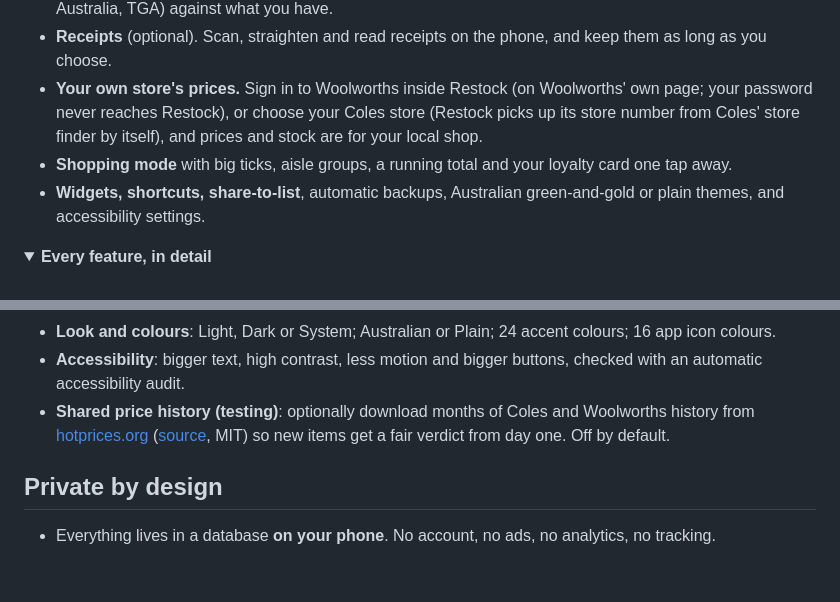
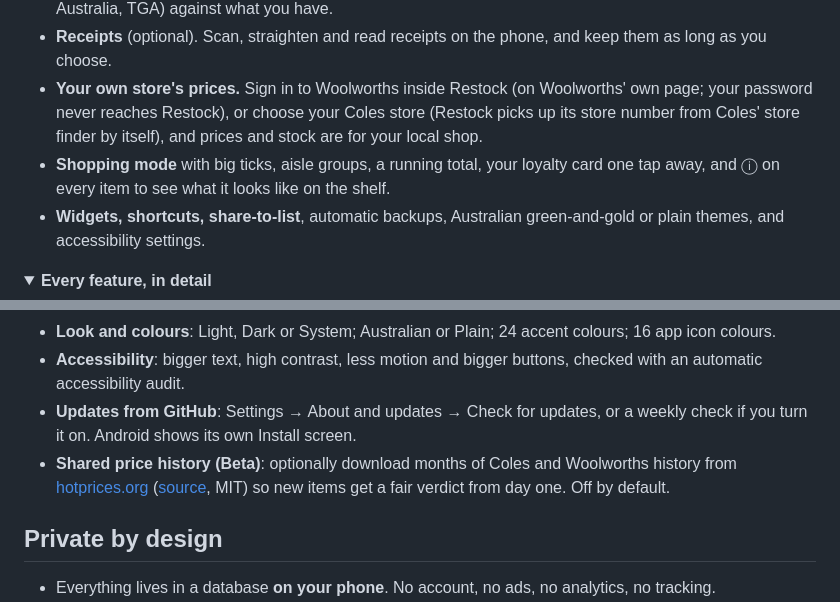
Before and after one commit to d-plenty/Restock, a Markdown page: README.md, 2 parts joined by grey strips. Rendered like a GitHub page; folded sections open; blank space fills up the shorter version.

```diff
--- a/README.md
+++ b/README.md
@@ -59,7 +59,7 @@ The **normal price** is the middle of the non-sale prices over the history you k
 - **Recall alerts.** Once a day Restock checks the official Australian recall lists (FSANZ, Product Safety Australia, TGA) against what you have.
 - **Receipts** (optional). Scan, straighten and read receipts on the phone, and keep them as long as you choose.
 - **Your own store's prices.** Sign in to Woolworths inside Restock (on Woolworths' own page; your password never reaches Restock), or choose your Coles store (Restock picks up its store number from Coles' store finder by itself), and prices and stock are for your local shop.
-- **Shopping mode** with big ticks, aisle groups, a running total and your loyalty card one tap away.
+- **Shopping mode** with big ticks, aisle groups, a running total, your loyalty card one tap away, and ⓘ on every item to see what it looks like on the shelf.
 - **Widgets, shortcuts, share-to-list**, automatic backups, Australian green-and-gold or plain themes, and accessibility settings.
 
 <details>
@@ -90,7 +91,8 @@ The **normal price** is the middle of the non-sale prices over the history you k
 - **Backups**: export and restore exactly the parts you pick, plus optional automatic backups into a folder you choose.
 - **Look and colours**: Light, Dark or System; Australian or Plain; 24 accent colours; 16 app icon colours.
 - **Accessibility**: bigger text, high contrast, less motion and bigger buttons, checked with an automatic accessibility audit.
-- **Shared price history (testing)**: optionally download months of Coles and Woolworths history from [hotprices.org](https://hotprices.org) ([source](https://github.com/Javex/hotprices-au), MIT) so new items get a fair verdict from day one. Off by default.
+- **Updates from GitHub**: Settings → About and updates → Check for updates, or a weekly check if you turn it on. Android shows its own Install screen.
+- **Shared price history (Beta)**: optionally download months of Coles and Woolworths history from [hotprices.org](https://hotprices.org) ([source](https://github.com/Javex/hotprices-au), MIT) so new items get a fair verdict from day one. Off by default.
 
 </details>
 
```
Also changed, not shown: other parts of README.md (+7 -6 lines), docs/screenshots/home-0.7.5.png (added), docs/screenshots/home-0.7.png (deleted), docs/screenshots/item-0.7.5.png (added), docs/screenshots/item-0.7.png (deleted), 15 other files.
